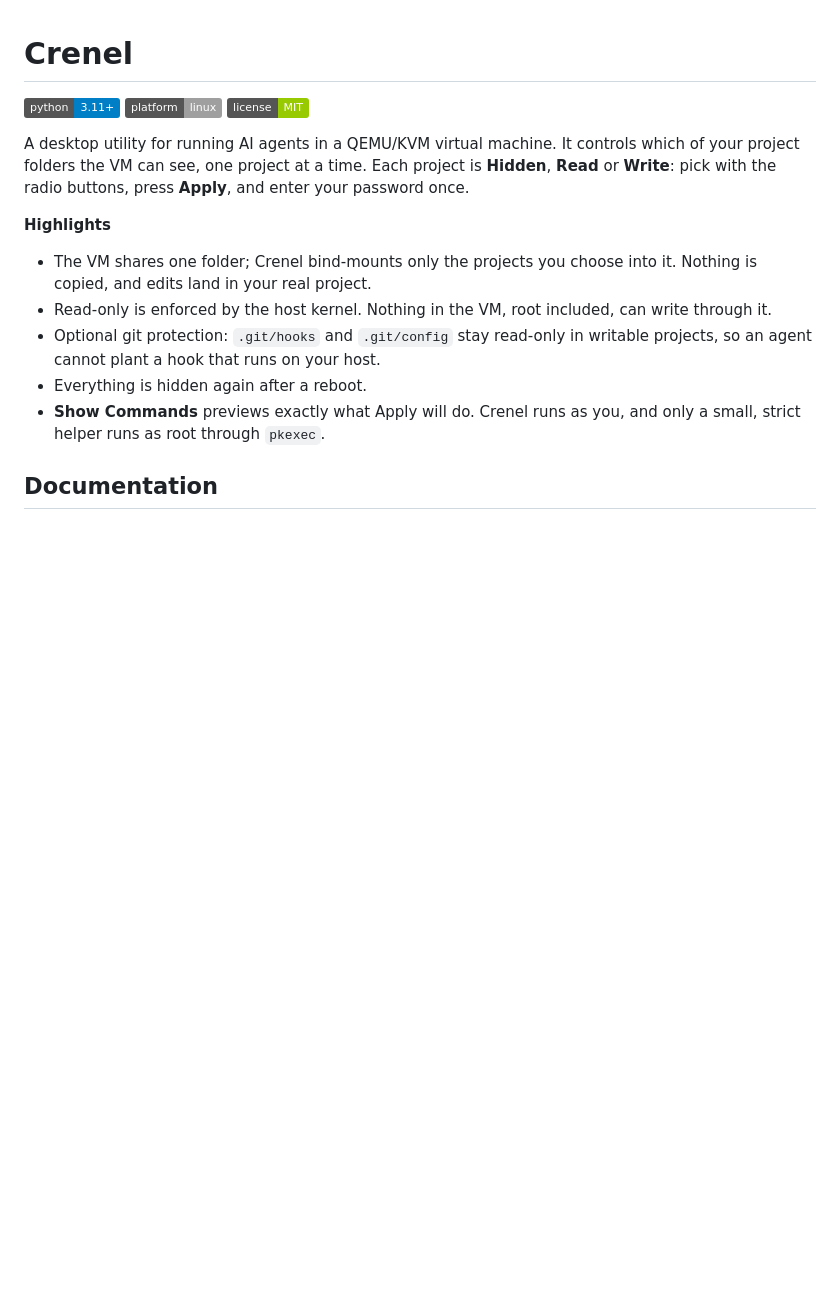
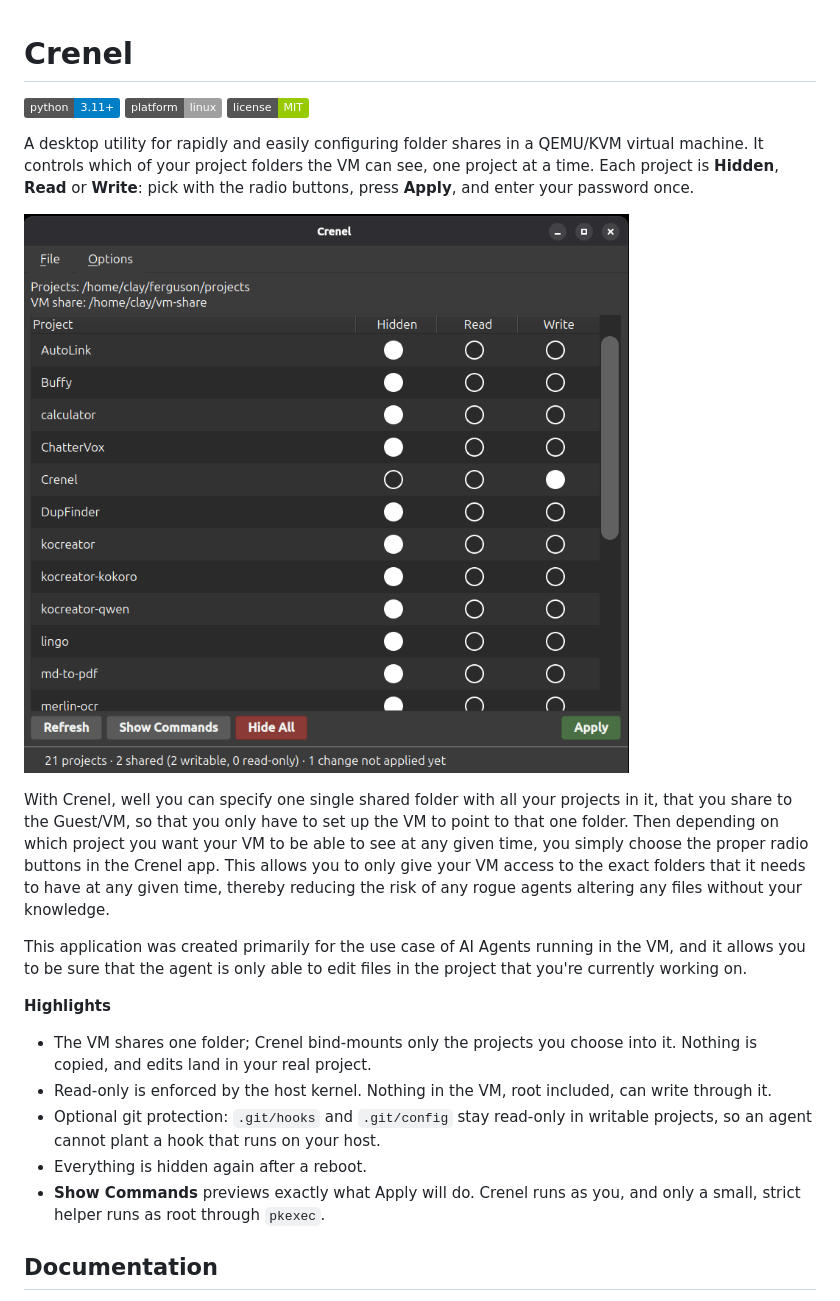
Before and after one commit to Clay-Ferguson/Crenel, a Markdown page: README.md, the part around the change. Drawn GitHub-style; pictures changed too: crenel-screenshot.png (added); badges without logos; blank space fills up the shorter version.

Commit message:
added screenshot

```diff
--- a/README.md
+++ b/README.md
@@ -2,7 +2,13 @@
 
 ![Python](https://img.shields.io/badge/python-3.11+-blue.svg) ![Platform](https://img.shields.io/badge/platform-linux-lightgrey.svg) ![License](https://img.shields.io/badge/license-MIT-green.svg)
 
-A desktop utility for running AI agents in a QEMU/KVM virtual machine. It controls which of your project folders the VM can see, one project at a time. Each project is **Hidden**, **Read** or **Write**: pick with the radio buttons, press **Apply**, and enter your password once.
+A desktop utility for rapidly and easily configuring folder shares in a QEMU/KVM virtual machine. It controls which of your project folders the VM can see, one project at a time. Each project is **Hidden**, **Read** or **Write**: pick with the radio buttons, press **Apply**, and enter your password once.
+
+![Screenshot](crenel-screenshot.png)
+
+With Crenel, well you can specify one single shared folder with all your projects in it, that you share to the Guest/VM, so that you only have to set up the VM to point to that one folder. Then depending on which project you want your VM to be able to see at any given time, you simply choose the proper radio buttons in the Crenel app. This allows you to only give your VM access to the exact folders that it needs to have at any given time, thereby reducing the risk of any rogue agents altering any files without your knowledge.
+
+This application was created primarily for the use case of AI Agents running in the VM, and it allows you to be sure that the agent is only able to edit files in the project that you're currently working on.
 
 **Highlights**
 
```
